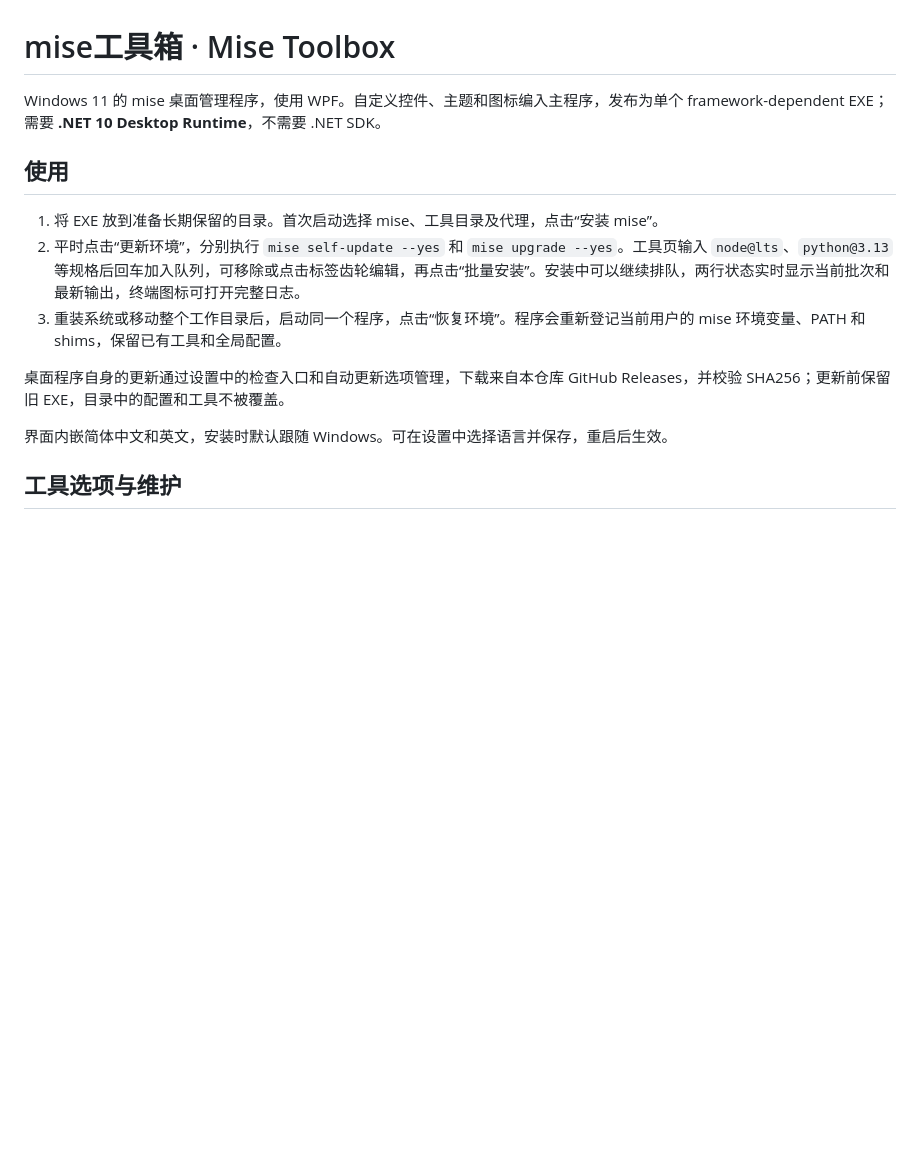
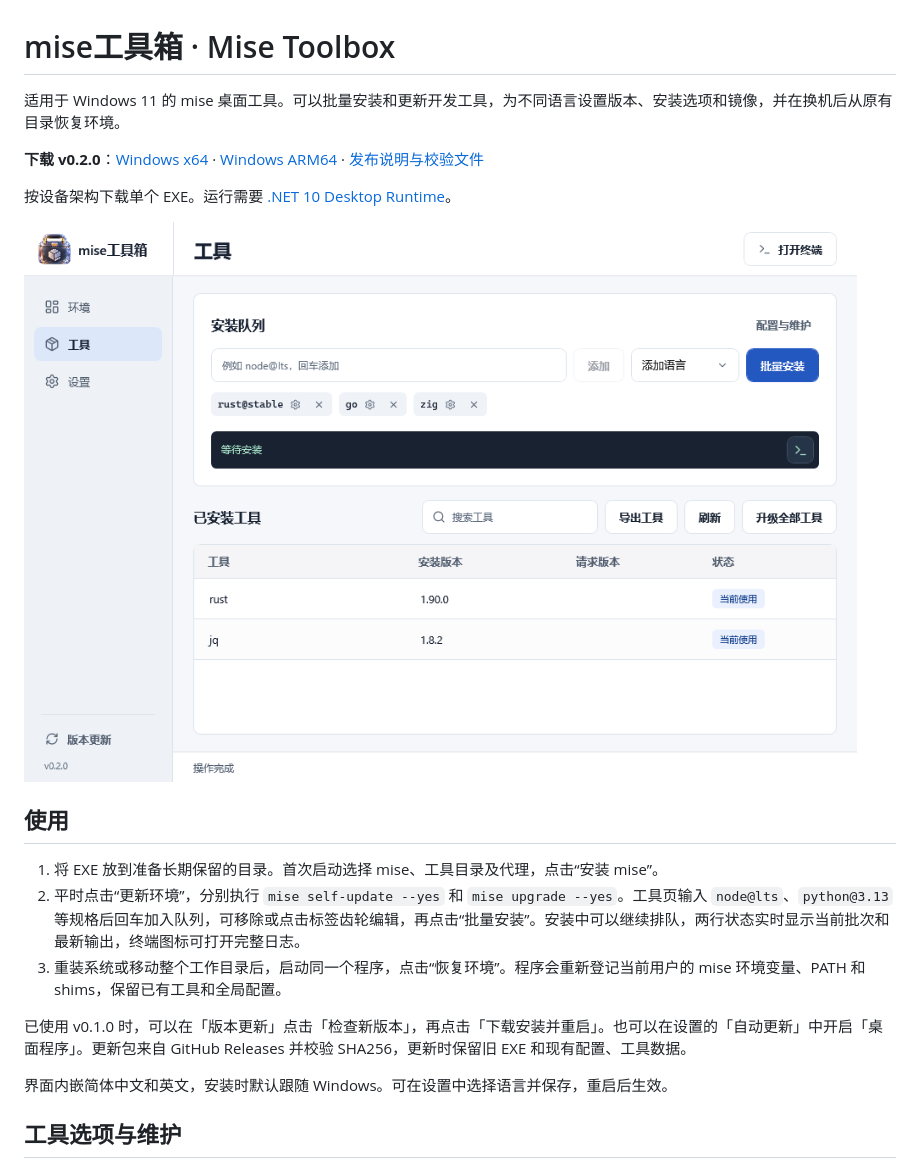
Before and after one commit to ca-x/portable-mise, a Markdown page: README.md, the part around one of its changes. Rendered like a GitHub page; pictures changed too: docs/screenshots/tools-queue.png (added); blank space fills up the shorter version.

```diff
--- a/README.md
+++ b/README.md
@@ -1,6 +1,12 @@
 # mise工具箱 · Mise Toolbox
 
-Windows 11 的 mise 桌面管理程序，使用 WPF。自定义控件、主题和图标编入主程序，发布为单个 framework-dependent EXE；需要 **.NET 10 Desktop Runtime**，不需要 .NET SDK。
+适用于 Windows 11 的 mise 桌面工具。可以批量安装和更新开发工具，为不同语言设置版本、安装选项和镜像，并在换机后从原有目录恢复环境。
+
+**下载 v0.2.0**：[Windows x64](https://github.com/ca-x/portable-mise/releases/download/v0.2.0/PortableMise-v0.2.0-win-x64.exe) · [Windows ARM64](https://github.com/ca-x/portable-mise/releases/download/v0.2.0/PortableMise-v0.2.0-win-arm64.exe) · [发布说明与校验文件](https://github.com/ca-x/portable-mise/releases/tag/v0.2.0)
+
+按设备架构下载单个 EXE。运行需要 [.NET 10 Desktop Runtime](https://dotnet.microsoft.com/zh-cn/download/dotnet/10.0)。
+
+![mise工具箱的工具页，上方是可编辑的安装标签和实时状态栏，下方是已安装工具列表](docs/screenshots/tools-queue.png)
 
 ## 使用
 
@@ -8,7 +14,7 @@ Windows 11 的 mise 桌面管理程序，使用 WPF。自定义控件、主题
 2. 平时点击“更新环境”，分别执行 `mise self-update --yes` 和 `mise upgrade --yes`。工具页输入 `node@lts`、`python@3.13` 等规格后回车加入队列，可移除或点击标签齿轮编辑，再点击“批量安装”。安装中可以继续排队，两行状态实时显示当前批次和最新输出，终端图标可打开完整日志。
 3. 重装系统或移动整个工作目录后，启动同一个程序，点击“恢复环境”。程序会重新登记当前用户的 mise 环境变量、PATH 和 shims，保留已有工具和全局配置。
 
-桌面程序自身的更新通过设置中的检查入口和自动更新选项管理，下载来自本仓库 GitHub Releases，并校验 SHA256；更新前保留旧 EXE，目录中的配置和工具不被覆盖。
+已使用 v0.1.0 时，可以在「版本更新」点击「检查新版本」，再点击「下载安装并重启」。也可以在设置的「自动更新」中开启「桌面程序」。更新包来自 GitHub Releases 并校验 SHA256，更新时保留旧 EXE 和现有配置、工具数据。
 
 界面内嵌简体中文和英文，安装时默认跟随 Windows。可在设置中选择语言并保存，重启后生效。
 
```
Also changed, not shown: other parts of README.md (+17 -0 lines), docs/screenshots/go-mirrors.png (added), docs/screenshots/rust-options.png (added), docs/screenshots/tool-export.png (added).
